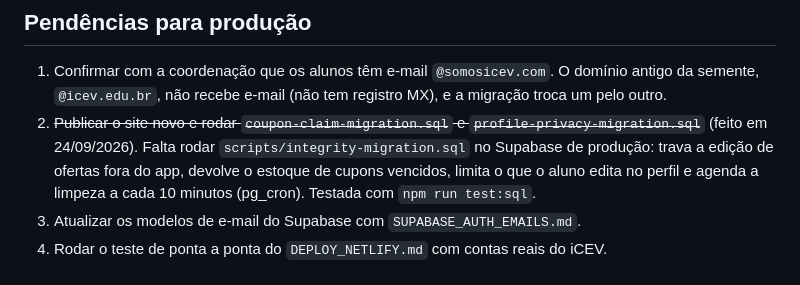
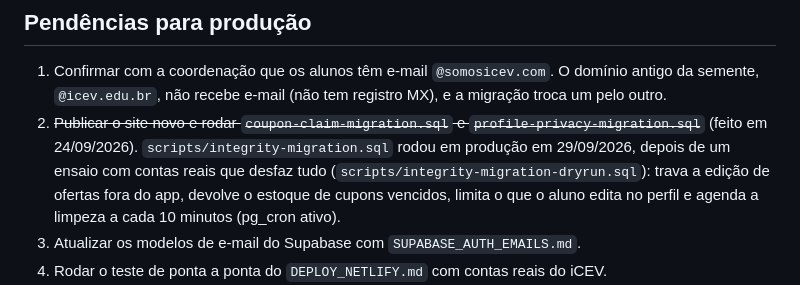
Before and after one commit to JoaoNetoXD/LinkaApp, a Markdown page: PROJETO.md, the part around the change. GitHub-like rendering.

Commit message:
Record the integrity migration as applied in production
Co-Authored-By: Claude Opus 5.5 <noreply@anthropic.com>

```diff
--- a/PROJETO.md
+++ b/PROJETO.md
@@ -41,7 +41,7 @@ Para ver as telas sem backend: `npm run dev` e, para capturas, `node scripts/dev
 ## Pendências para produção
 
 1. Confirmar com a coordenação que os alunos têm e-mail `@somosicev.com`. O domínio antigo da semente, `@icev.edu.br`, não recebe e-mail (não tem registro MX), e a migração troca um pelo outro.
-2. ~~Publicar o site novo e rodar `coupon-claim-migration.sql` e `profile-privacy-migration.sql`~~ (feito em 24/09/2026). Falta rodar `scripts/integrity-migration.sql` no Supabase de produção: trava a edição de ofertas fora do app, devolve o estoque de cupons vencidos, limita o que o aluno edita no perfil e agenda a limpeza a cada 10 minutos (pg_cron). Testada com `npm run test:sql`.
+2. ~~Publicar o site novo e rodar `coupon-claim-migration.sql` e `profile-privacy-migration.sql`~~ (feito em 24/09/2026). `scripts/integrity-migration.sql` rodou em produção em 29/09/2026, depois de um ensaio com contas reais que desfaz tudo (`scripts/integrity-migration-dryrun.sql`): trava a edição de ofertas fora do app, devolve o estoque de cupons vencidos, limita o que o aluno edita no perfil e agenda a limpeza a cada 10 minutos (pg_cron ativo).
 3. Atualizar os modelos de e-mail do Supabase com `SUPABASE_AUTH_EMAILS.md`.
 4. Rodar o teste de ponta a ponta do `DEPLOY_NETLIFY.md` com contas reais do iCEV.
 5. Feito em 28/09/2026: o site responde em `https://empreende.somosicev.com` (CNAME para `empreende-icev.netlify.app`, que só redireciona). Não renomear o site no Netlify: ele é o destino do registro DNS. Detalhes em `DEPLOY_NETLIFY.md`, "Endereço do iCEV".
```
